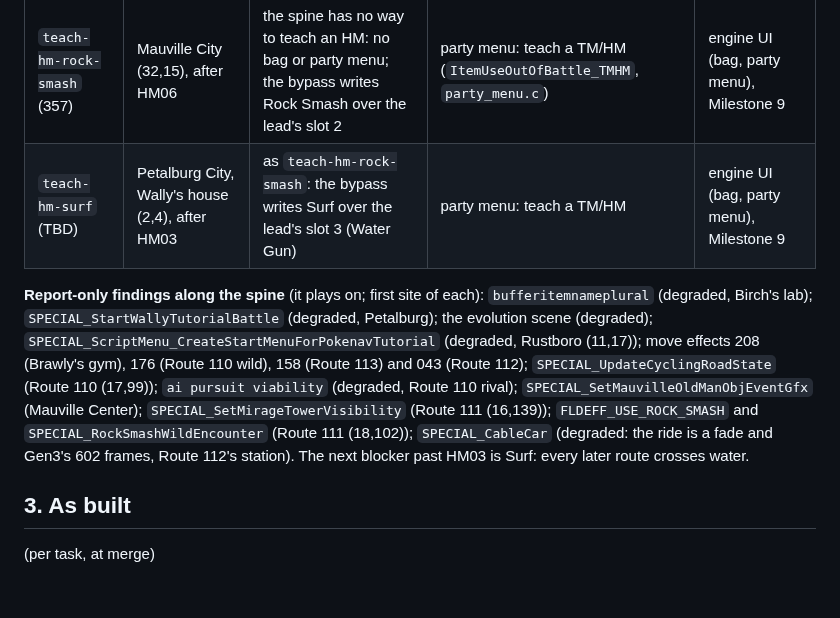
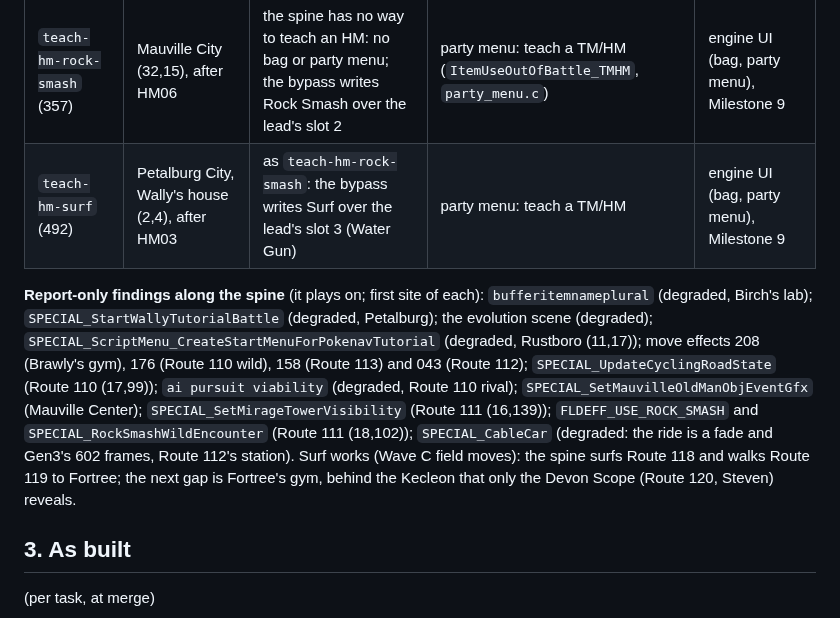
Before and after one commit to Dodecahedr0x/pokemon-rust, a Markdown page: docs/plans/2026-10-23-emerald-parity.md, the part around one of its changes. Drawn GitHub-style; blank space fills up the shorter version.

```diff
--- a/docs/plans/2026-10-23-emerald-parity.md
+++ b/docs/plans/2026-10-23-emerald-parity.md
@@ -119,9 +119,9 @@ Each row is one `Step::Bypass` of `explore/src/spine/emerald.rs` (its `issue`);
 | issue (step) | map (cell) | error / report | decomp feature | owner |
 |---|---|---|---|---|
 | `teach-hm-rock-smash` (357) | Mauville City (32,15), after HM06 | the spine has no way to teach an HM: no bag or party menu; the bypass writes Rock Smash over the lead's slot 2 | party menu: teach a TM/HM (`ItemUseOutOfBattle_TMHM`, `party_menu.c`) | engine UI (bag, party menu), Milestone 9 |
-| `teach-hm-surf` (TBD) | Petalburg City, Wally's house (2,4), after HM03 | as `teach-hm-rock-smash`: the bypass writes Surf over the lead's slot 3 (Water Gun) | party menu: teach a TM/HM | engine UI (bag, party menu), Milestone 9 |
+| `teach-hm-surf` (492) | Petalburg City, Wally's house (2,4), after HM03 | as `teach-hm-rock-smash`: the bypass writes Surf over the lead's slot 3 (Water Gun) | party menu: teach a TM/HM | engine UI (bag, party menu), Milestone 9 |
 
-**Report-only findings along the spine** (it plays on; first site of each): `bufferitemnameplural` (degraded, Birch's lab); `SPECIAL_StartWallyTutorialBattle` (degraded, Petalburg); the evolution scene (degraded); `SPECIAL_ScriptMenu_CreateStartMenuForPokenavTutorial` (degraded, Rustboro (11,17)); move effects 208 (Brawly's gym), 176 (Route 110 wild), 158 (Route 113) and 043 (Route 112); `SPECIAL_UpdateCyclingRoadState` (Route 110 (17,99)); `ai pursuit viability` (degraded, Route 110 rival); `SPECIAL_SetMauvilleOldManObjEventGfx` (Mauville Center); `SPECIAL_SetMirageTowerVisibility` (Route 111 (16,139)); `FLDEFF_USE_ROCK_SMASH` and `SPECIAL_RockSmashWildEncounter` (Route 111 (18,102)); `SPECIAL_CableCar` (degraded: the ride is a fade and Gen3's 602 frames, Route 112's station). The next blocker past HM03 is Surf: every later route crosses water.
+**Report-only findings along the spine** (it plays on; first site of each): `bufferitemnameplural` (degraded, Birch's lab); `SPECIAL_StartWallyTutorialBattle` (degraded, Petalburg); the evolution scene (degraded); `SPECIAL_ScriptMenu_CreateStartMenuForPokenavTutorial` (degraded, Rustboro (11,17)); move effects 208 (Brawly's gym), 176 (Route 110 wild), 158 (Route 113) and 043 (Route 112); `SPECIAL_UpdateCyclingRoadState` (Route 110 (17,99)); `ai pursuit viability` (degraded, Route 110 rival); `SPECIAL_SetMauvilleOldManObjEventGfx` (Mauville Center); `SPECIAL_SetMirageTowerVisibility` (Route 111 (16,139)); `FLDEFF_USE_ROCK_SMASH` and `SPECIAL_RockSmashWildEncounter` (Route 111 (18,102)); `SPECIAL_CableCar` (degraded: the ride is a fade and Gen3's 602 frames, Route 112's station). Surf works (Wave C field moves): the spine surfs Route 118 and walks Route 119 to Fortree; the next gap is Fortree's gym, behind the Kecleon that only the Devon Scope (Route 120, Steven) reveals.
 
 ## 3. As built
 
```
Also changed, not shown: other parts of docs/plans/2026-10-23-emerald-parity.md (+16 -0 lines).
